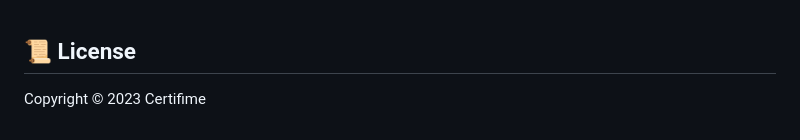
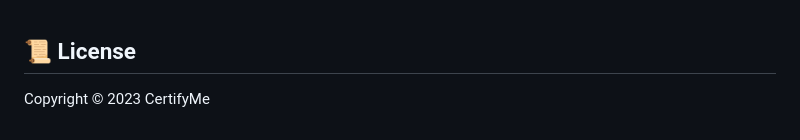
Before and after one commit to No-Country/s9-01-t-php-react, a Markdown page: README.md, the part around one of its changes. GitHub-like rendering.

```diff
--- a/README.md
+++ b/README.md
@@ -81,4 +86,4 @@
 
 ## 📜 License
 
-Copyright © 2023 Certifime
+Copyright © 2023 CertifyMe
```
Also changed, not shown: other parts of README.md (+5 -0 lines).
